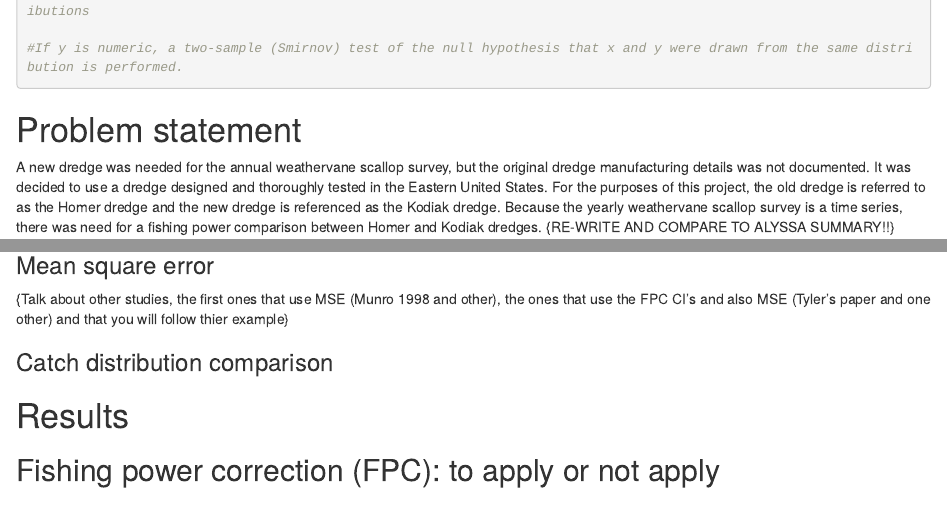
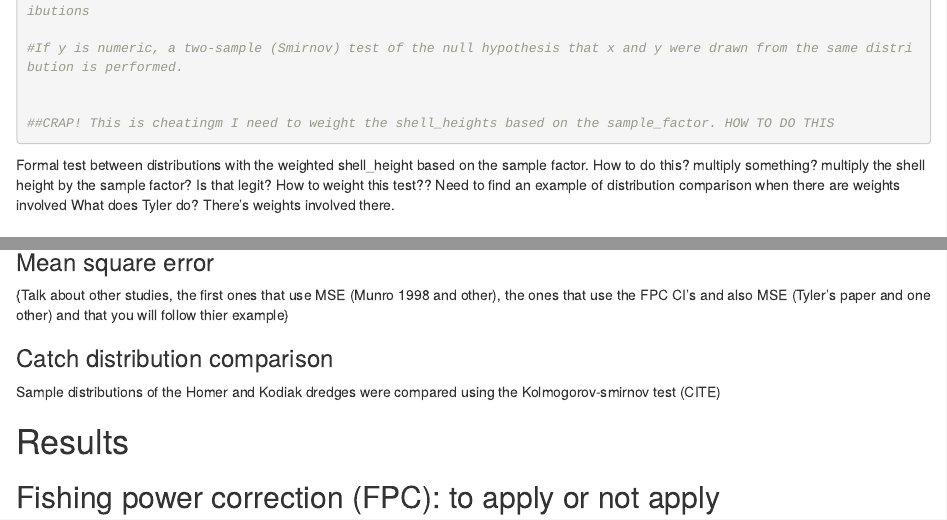
Before and after one commit to alexgreich/Survey_dredge_comparison, an R Markdown document (script/RMD_scallops_7.Rmd): the page in a window 1100 px wide, from 8880 px down, and a second part further down, joined at a grey line. Rendered offline with R 4.5, knitr and Pandoc, with nearby package versions; the code chunks are not run, so their results and figures are left out.

Commit message:
Crap, I need to do something with the sample_factor weights when comparing the Homer and Kodiak distributions. Unsure of next step towards this.

````diff
--- a/script/RMD_scallops_7.Rmd
+++ b/script/RMD_scallops_7.Rmd
@@ -515,7 +515,20 @@ ks.test(x=homer_spec$shell_height, y=kodiak_spec$shell_height, alternative="two.
 ##This test shows us that we cant reject the null hypothesis: that the dredges have the same scallop height distributions
 
 #If y is numeric, a two-sample (Smirnov) test of the null hypothesis that x and y were drawn from the same distribution is performed.
+
+
+##CRAP! This is cheatingm I need to weight the shell_heights based on the sample_factor. HOW TO DO THIS
 ```
+Formal test between distributions with the weighted shell_height based on the sample factor.
+How to do this? multiply something? multiply the shell height by the sample factor? Is that legit? How to weight this test??
+Need to find an example of distribution comparison when there are weights involved
+What does Tyler do? There's weights involved there.
+```{r}
+
+```
+
+
+
 # Problem statement
 A new dredge was needed for the annual weathervane scallop survey, but the original dredge manufacturing details was not documented. It was decided to use a dredge designed and thoroughly tested in the Eastern United States. For the purposes of this project, the old dredge is referred to as the Homer dredge and the new dredge is referenced as the Kodiak dredge. Because the yearly weathervane scallop survey is a time series, there was need for a fishing power comparison between Homer and Kodiak dredges. {RE-WRITE AND COMPARE TO ALYSSA SUMMARY!!}
 
@@ -552,6 +565,7 @@ The confidence intervals were calculated as:
  {Talk about other studies, the first ones that use MSE (Munro 1998 and other), the ones that use the FPC CI's and also MSE (Tyler's paper and one other) and that you will follow thier example}
 
 ### Catch distribution comparison
+Sample distributions of the Homer and Kodiak dredges were compared using the Kolmogorov-smirnov test (CITE)
 
 
 # Results
````
